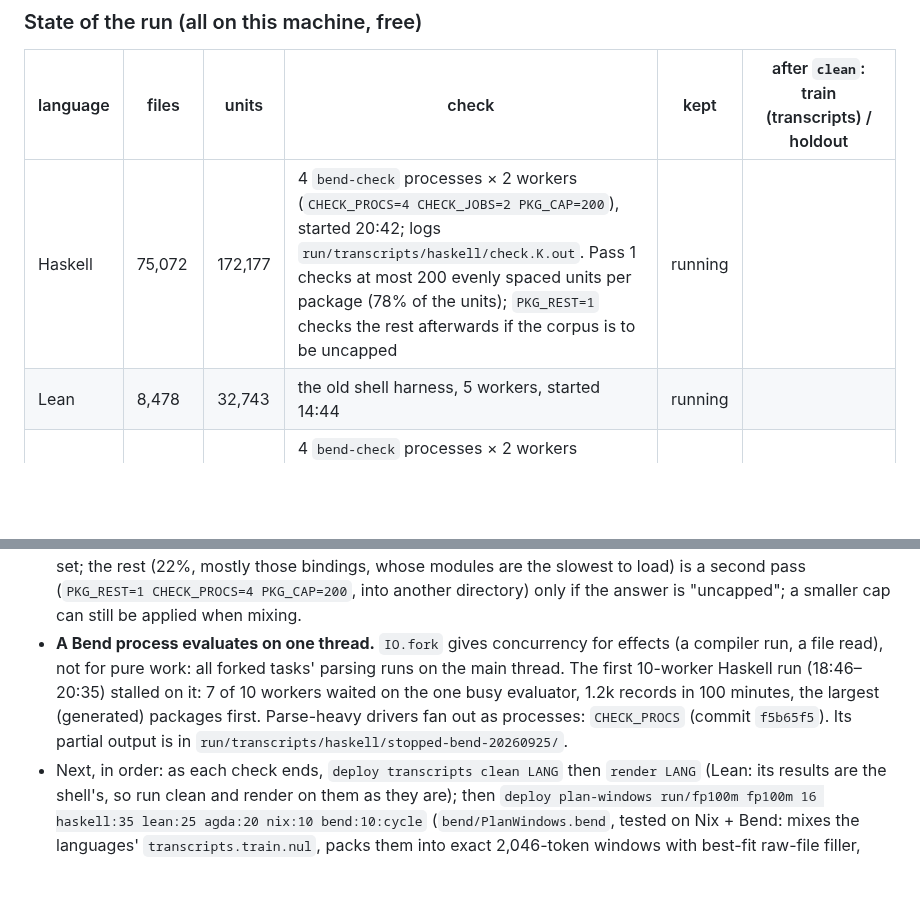
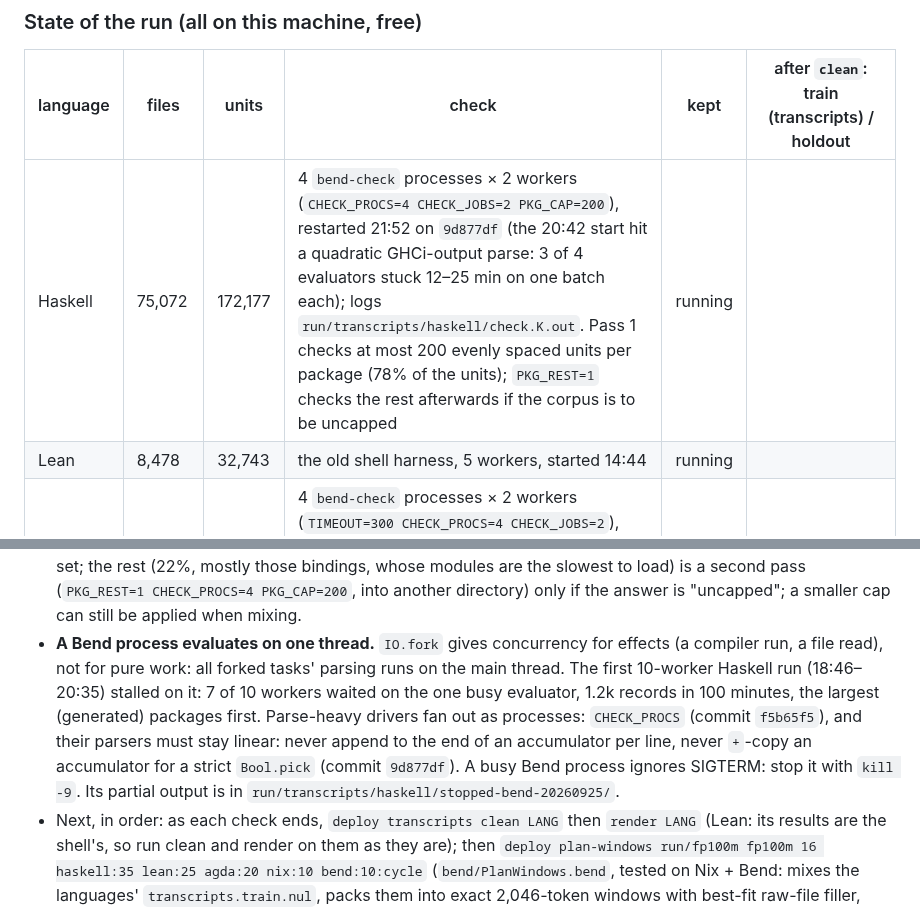
Before and after one commit to hhefesto/ana, a Markdown page: HANDOFF.md, 2 parts joined by grey strips. GitHub-like rendering; blank space fills up the shorter version.

Commit message:
HANDOFF: Haskell check restarted on the linear parser; Bend drivers ignore SIGTERM when busy

```diff
--- a/HANDOFF.md
+++ b/HANDOFF.md
@@ -8,7 +8,7 @@ This file holds everything needed to continue this work from another machine and
 
 | language | files | units | check | kept | after `clean`: train (transcripts) / holdout |
 |---|---|---|---|---|---|
-| Haskell | 75,072 | 172,177 | 4 `bend-check` processes × 2 workers (`CHECK_PROCS=4 CHECK_JOBS=2 PKG_CAP=200`), started 20:42; logs `run/transcripts/haskell/check.K.out`. Pass 1 checks at most 200 evenly spaced units per package (78% of the units); `PKG_REST=1` checks the rest afterwards if the corpus is to be uncapped | running | |
+| Haskell | 75,072 | 172,177 | 4 `bend-check` processes × 2 workers (`CHECK_PROCS=4 CHECK_JOBS=2 PKG_CAP=200`), restarted 21:52 on `9d877df` (the 20:42 start hit a quadratic GHCi-output parse: 3 of 4 evaluators stuck 12–25 min on one batch each); logs `run/transcripts/haskell/check.K.out`. Pass 1 checks at most 200 evenly spaced units per package (78% of the units); `PKG_REST=1` checks the rest afterwards if the corpus is to be uncapped | running | |
 | Lean | 8,478 | 32,743 | the old shell harness, 5 workers, started 14:44 | running | |
 | Agda | 8,528 | 34,271 | 4 `bend-check` processes × 2 workers (`TIMEOUT=300 CHECK_PROCS=4 CHECK_JOBS=2`), started 21:31. The 4-worker run of 20:09 was stopped at ~600 records (about 50 h to go: each agda run re-checks the unit's file head, 34–83 s, up to 1.3 GB); its work is in `run/transcripts/agda/stopped-bend-20260925/` | running | |
 | Nix | 23,300 | 13,256 | re-run on `bend-check`, done 19:34 (old results in `run/transcripts/nix/bash-20260925/`; they differ in the 12 shifted records and 3 temporary paths only) | 13,150 | 12,722 (24,694) / 249 (478); 109 contaminated, 70 near duplicates |
@@ -18,7 +18,7 @@ This file holds everything needed to continue this work from another machine and
 - Lean's sources came from `code-train-v2.jsonl` (v3 did not exist yet): the v3-only own/curated Lean files (refl's three) are missing from it.
 - The stopped shell Haskell run's partial parts are in `run/transcripts/haskell/stopped-bash-20260925/` (useless; its keys were wrong).
 - **Decision for the user:** generated API bindings dominate Haskell (stripeapi 2,070 units, amazonka-* up to 2,012 each, jsaddle-dom 1,920). A cap per package keeps 78% at 200, 66% at 100. Pass 1 checks the 200-capped set; the rest (22%, mostly those bindings, whose modules are the slowest to load) is a second pass (`PKG_REST=1 CHECK_PROCS=4 PKG_CAP=200`, into another directory) only if the answer is "uncapped"; a smaller cap can still be applied when mixing.
-- **A Bend process evaluates on one thread.** `IO.fork` gives concurrency for effects (a compiler run, a file read), not for pure work: all forked tasks' parsing runs on the main thread. The first 10-worker Haskell run (18:46–20:35) stalled on it: 7 of 10 workers waited on the one busy evaluator, 1.2k records in 100 minutes, the largest (generated) packages first. Parse-heavy drivers fan out as processes: `CHECK_PROCS` (commit `f5b65f5`). Its partial output is in `run/transcripts/haskell/stopped-bend-20260925/`.
+- **A Bend process evaluates on one thread.** `IO.fork` gives concurrency for effects (a compiler run, a file read), not for pure work: all forked tasks' parsing runs on the main thread. The first 10-worker Haskell run (18:46–20:35) stalled on it: 7 of 10 workers waited on the one busy evaluator, 1.2k records in 100 minutes, the largest (generated) packages first. Parse-heavy drivers fan out as processes: `CHECK_PROCS` (commit `f5b65f5`), and their parsers must stay linear: never append to the end of an accumulator per line, never `+`-copy an accumulator for a strict `Bool.pick` (commit `9d877df`). A busy Bend process ignores SIGTERM: stop it with `kill -9`. Its partial output is in `run/transcripts/haskell/stopped-bend-20260925/`.
 - Next, in order: as each check ends, `deploy transcripts clean LANG` then `render LANG` (Lean: its results are the shell's, so run clean and render on them as they are); then `deploy plan-windows run/fp100m fp100m 16 haskell:35 lean:25 agda:20 nix:10 bend:10:cycle` (`bend/PlanWindows.bend`, tested on Nix + Bend: mixes the languages' `transcripts.train.nul`, packs them into exact 2,046-token windows with best-fit raw-file filler, writes the shards and the plan; the ratios and Bend's cycling are the user's to confirm); the route below from step 4. The holdouts (`transcripts.holdout.nul`) become `run/eval/transcript-fp.corpus`.
 
 ### What happened on 2026-09-25, evening: deploy/ in Bend
```
Also changed, not shown: other parts of HANDOFF.md (+1 -1 lines).
